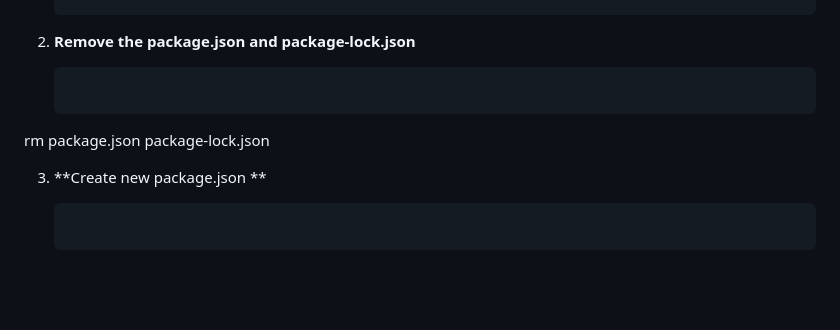
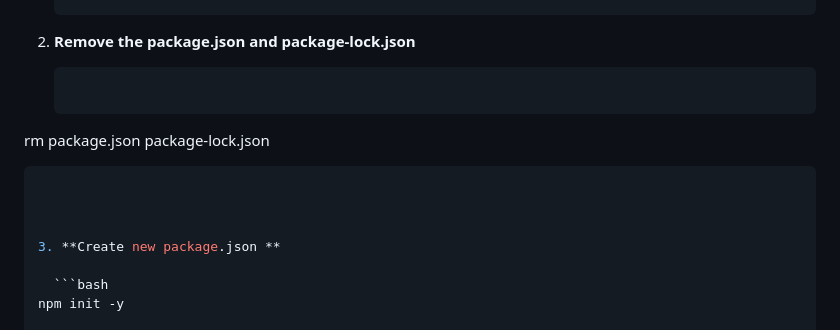
Before and after one commit to pratham704/algomax_Backend, a Markdown page: README.md, the part around the change. GitHub-like rendering; blank space fills up the shorter version.

````diff
--- a/README.md
+++ b/README.md
@@ -80,6 +80,7 @@ This Node.js project follows a modular architecture to facilitate scalability an
 
    ```bash
  rm package.json package-lock.json
+ ```bash
 
 
 
````
